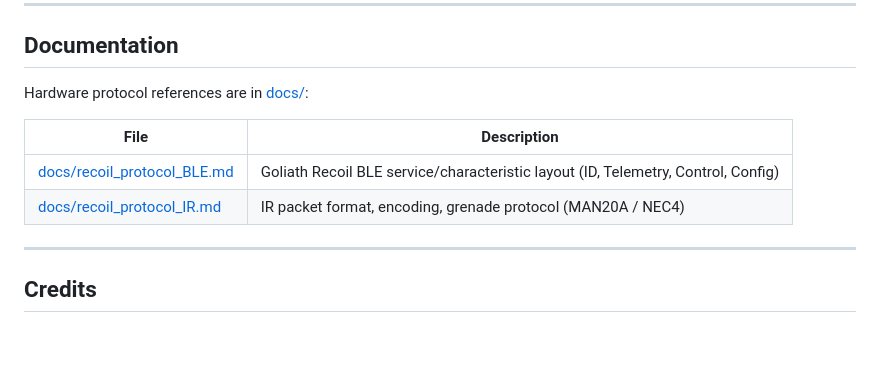
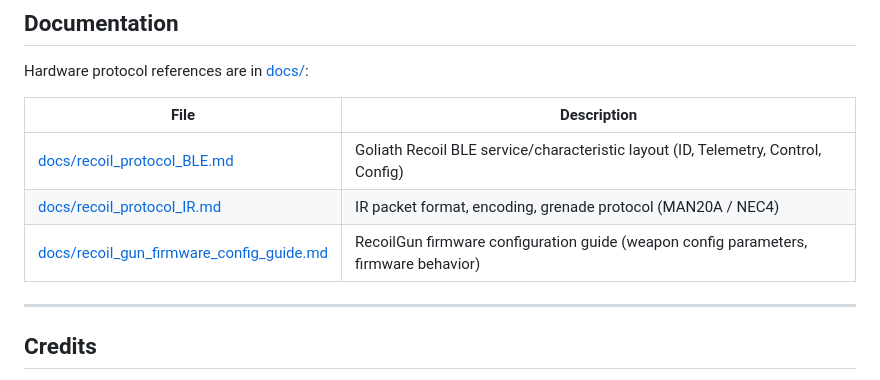
Before and after one commit to rengelen85/MeCoil2, a Markdown page: README.md, the part around the change. GitHub-like rendering; blank space fills up the shorter version.

```diff
--- a/README.md
+++ b/README.md
@@ -357,6 +357,7 @@ Hardware protocol references are in [docs/](docs/):
 |------|-------------|
 | [docs/recoil_protocol_BLE.md](docs/recoil_protocol_BLE.md) | Goliath Recoil BLE service/characteristic layout (ID, Telemetry, Control, Config) |
 | [docs/recoil_protocol_IR.md](docs/recoil_protocol_IR.md) | IR packet format, encoding, grenade protocol (MAN20A / NEC4) |
+| [docs/recoil_gun_firmware_config_guide.md](docs/recoil_gun_firmware_config_guide.md) | RecoilGun firmware configuration guide (weapon config parameters, firmware behavior) |
 
 ---
 
```
